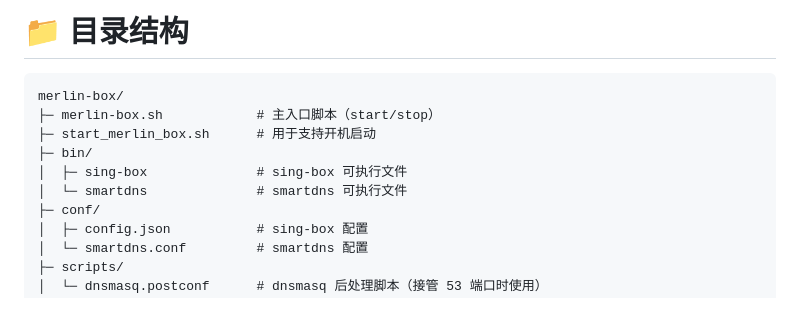
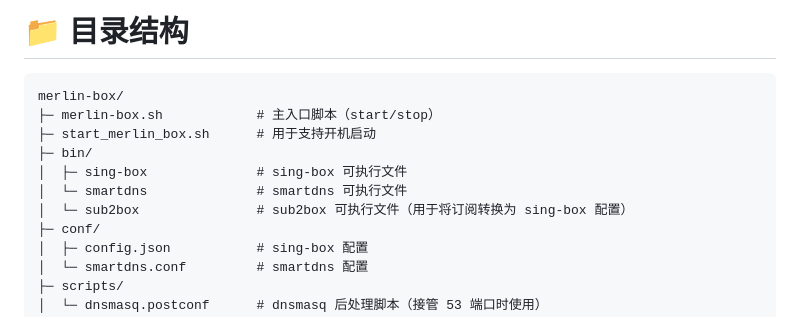
Before and after one commit to LandDuck/merlin-box, a Markdown page: README.zh-CN.md, the part around the change. Rendered like a GitHub page.

```diff
--- a/README.zh-CN.md
+++ b/README.zh-CN.md
@@ -193,6 +193,7 @@ merlin-box/
 ├─ bin/
 │  ├─ sing-box              # sing-box 可执行文件
 │  └─ smartdns              # smartdns 可执行文件
+│  └─ sub2box               # sub2box 可执行文件（用于将订阅转换为 sing-box 配置）
 ├─ conf/
 │  ├─ config.json           # sing-box 配置
 │  └─ smartdns.conf         # smartdns 配置
```
Also changed, not shown: README.md (+1 -0 lines).
